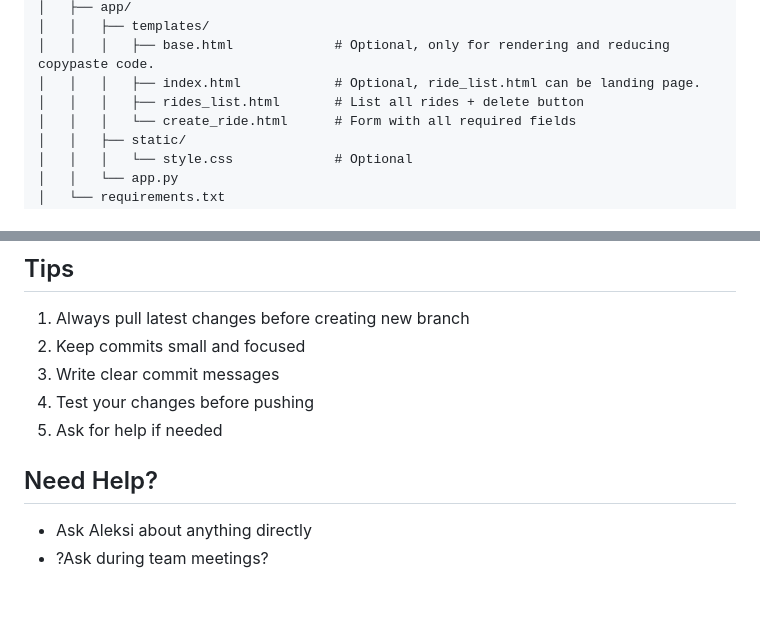
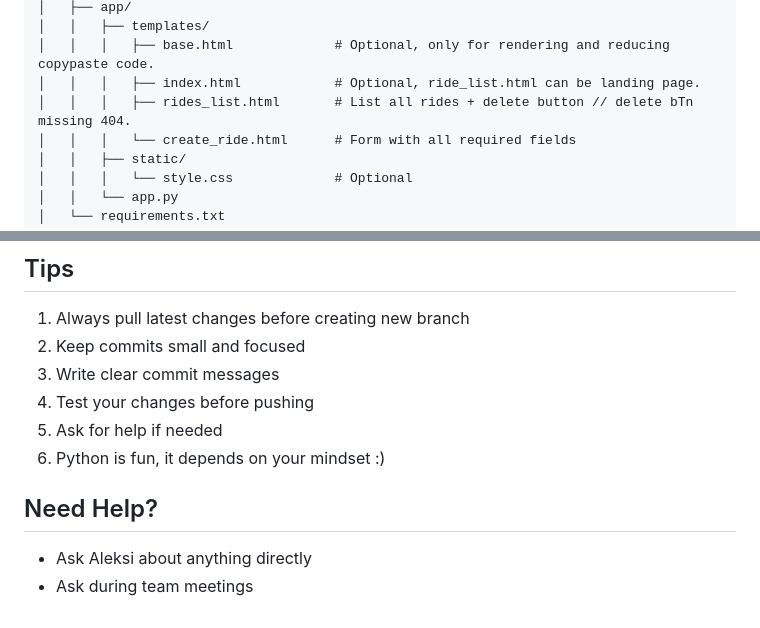
Before and after one commit to CampusRideAPI/CampusRide, a Markdown page: README.md, 2 parts joined by grey strips. Drawn GitHub-style.

Commit message:
Python is fun, it depends on your mindset

```diff
--- a/README.md
+++ b/README.md
@@ -143,7 +143,7 @@ campusride/
 │   │   ├── templates/
 │   │   │   ├── base.html             # Optional, only for rendering and reducing copypaste code.
 │   │   │   ├── index.html            # Optional, ride_list.html can be landing page.
-│   │   │   ├── rides_list.html       # List all rides + delete button
+│   │   │   ├── rides_list.html       # List all rides + delete button // delete bTn missing 404.
 │   │   │   └── create_ride.html      # Form with all required fields
 │   │   ├── static/
 │   │   │   └── style.css             # Optional
@@ -242,8 +242,8 @@ git checkout correct-branch
 3. Write clear commit messages
 4. Test your changes before pushing
 5. Ask for help if needed
-
+6. Python is fun, it depends on your mindset :)
 ## Need Help?
 
 - Ask Aleksi about anything directly
-- ?Ask during team meetings?
+- Ask during team meetings
```
